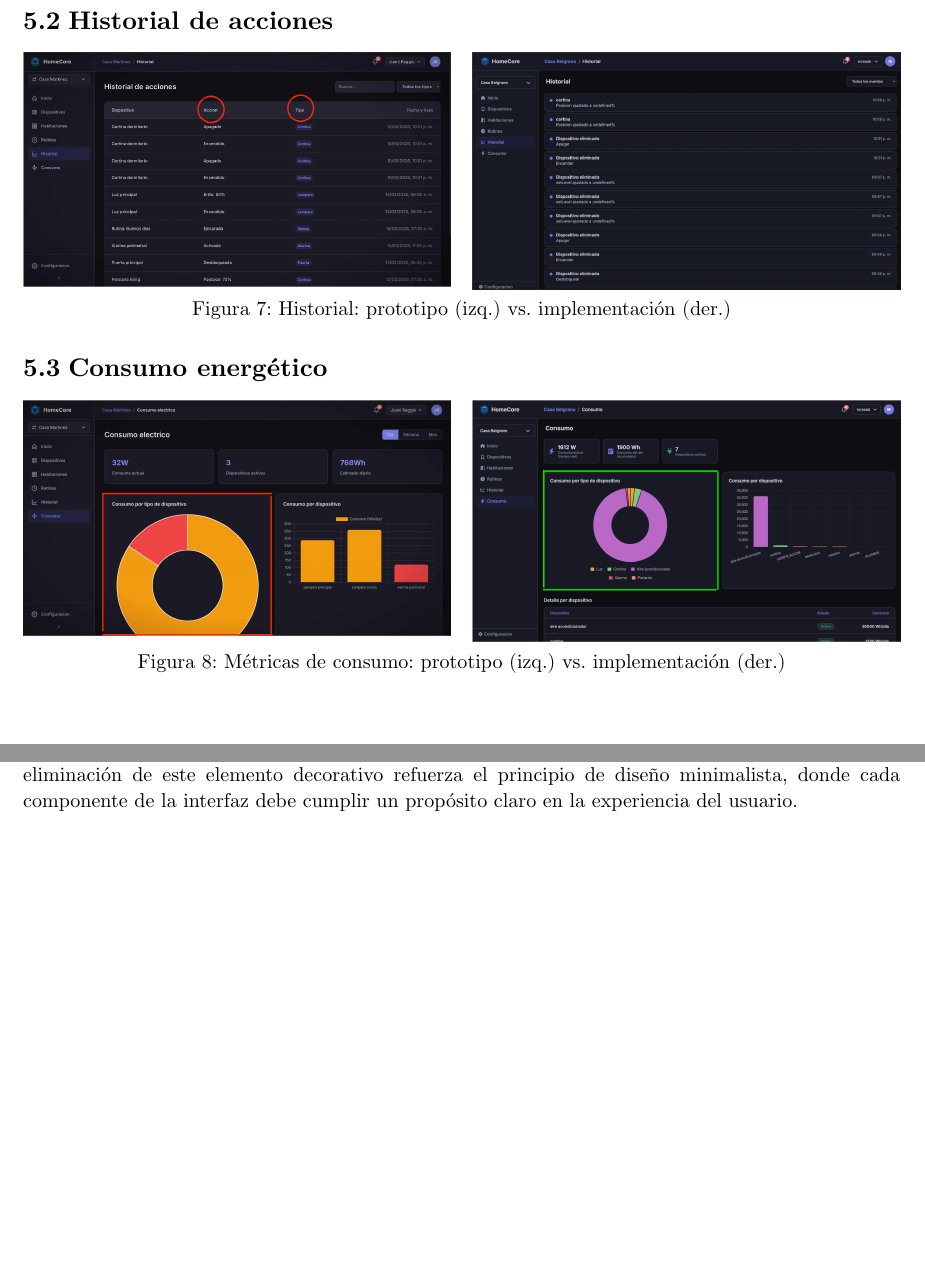
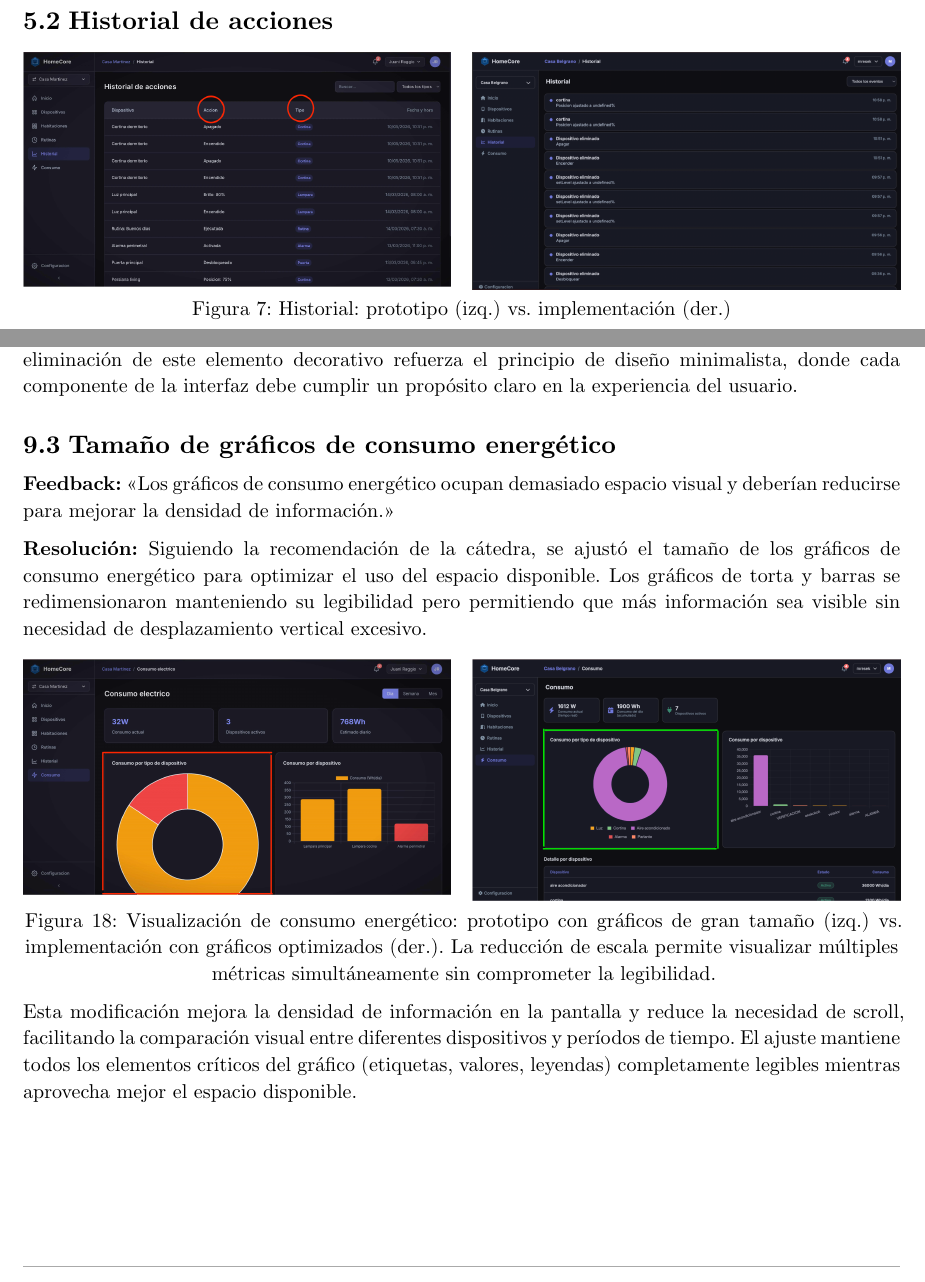
Before and after one commit to JuaniRaggio/homecore, a Typst document (docs/segunda_entrega/informe.typ): two parts of pages 11 and 24 of 25 before the commit and two parts of pages 11 and 24 of 26 after it, joined at a grey line, cut so that both start at the same text, the shorter picture padded with empty space. Compiled offline with Typst 0.15.

Commit message:
chore: sugerencia-evidencia (graficos)

```diff
--- a/docs/segunda_entrega/informe.typ
+++ b/docs/segunda_entrega/informe.typ
@@ -326,6 +326,3 @@ En esta sección se presenta la comparación entre el prototipo de alta fidelida
     image("hci_before_and_after/historial/hnew.png", width: 100%),
   ),
   caption: [Historial: prototipo (izq.) vs. implementación (der.)],
-)
-
-== Consumo energético
@@ -337,4 +329,3 @@ En esta sección se presenta la comparación entre el prototipo de alta fidelida
-  caption: [Métricas de consumo: prototipo (izq.) vs. implementación (der.)],
 )
 
 == Configuración de usuario
@@ -736,3 +727,10 @@ La aplicación ha sido testeada y es compatible con las últimas versiones de lo
 
 Este enfoque mejora la velocidad de carga de la vista principal, reduce la complejidad del código y mantiene el foco en la funcionalidad real del sistema: el control y monitoreo de dispositivos. La eliminación de este elemento decorativo refuerza el principio de diseño minimalista, donde cada componente de la interfaz debe cumplir un propósito claro en la experiencia del usuario.
 
+== Tamaño de gráficos de consumo energético
+
+*Feedback:* "Los gráficos de consumo energético ocupan demasiado espacio visual y deberían reducirse para mejorar la densidad de información."
+
+*Resolución:* Siguiendo la recomendación de la cátedra, se ajustó el tamaño de los gráficos de consumo energético para optimizar el uso del espacio disponible. Los gráficos de torta y barras se redimensionaron manteniendo su legibilidad pero permitiendo que más información sea visible sin necesidad de desplazamiento vertical excesivo.
+
+#figure(
@@ -739,3 +741,8 @@ Este enfoque mejora la velocidad de carga de la vista principal, reduce la compl
+  caption: [Visualización de consumo energético: prototipo con gráficos de gran tamaño (izq.) vs. implementación con gráficos optimizados (der.). La reducción de escala permite visualizar múltiples métricas simultáneamente sin comprometer la legibilidad.],
+)
+
+Esta modificación mejora la densidad de información en la pantalla y reduce la necesidad de scroll, facilitando la comparación visual entre diferentes dispositivos y períodos de tiempo. El ajuste mantiene todos los elementos críticos del gráfico (etiquetas, valores, leyendas) completamente legibles mientras aprovecha mejor el espacio disponible.
+
 // TODO: Completar con el feedback recibido del profesor/evaluador
 // y cómo se abordó en la implementación.
 // Ejemplo:
```
Also changed, not shown: docs/segunda_entrega/informe.typ (9 more changed lines).
